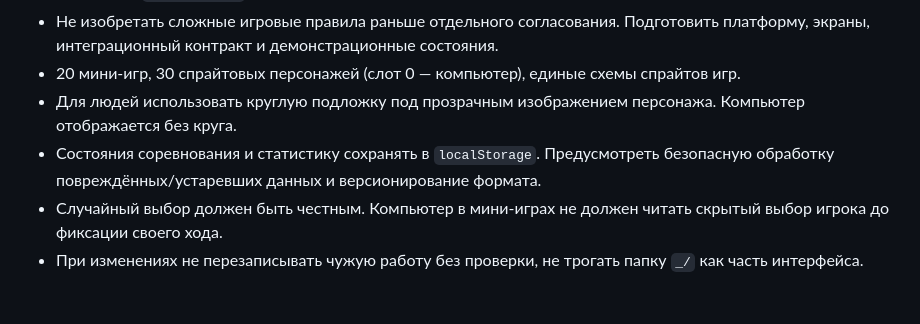
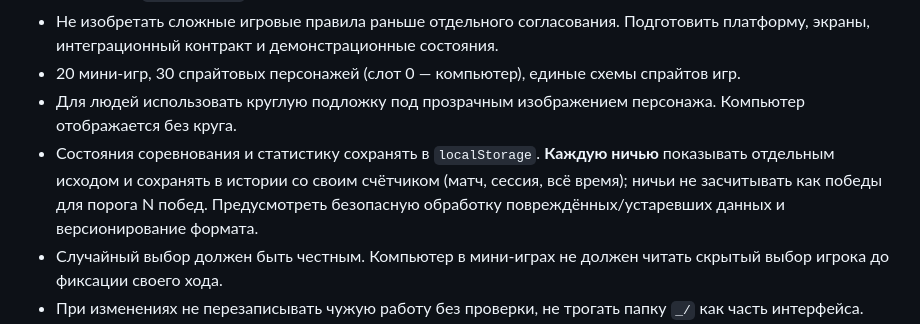
Before and after one commit to greenn/man-vs-pc, a Markdown page: AGENTS.md, the part around the change. Drawn GitHub-style; blank space fills up the shorter version.

Commit message:
docs: record draws separately without counting toward match wins

```diff
--- a/AGENTS.md
+++ b/AGENTS.md
@@ -11,7 +11,7 @@
 - Не изобретать сложные игровые правила раньше отдельного согласования. Подготовить платформу, экраны, интеграционный контракт и демонстрационные состояния.
 - 20 мини-игр, 30 спрайтовых персонажей (слот 0 — компьютер), единые схемы спрайтов игр.
 - Для людей использовать круглую подложку под прозрачным изображением персонажа. Компьютер отображается без круга.
-- Состояния соревнования и статистику сохранять в `localStorage`. Предусмотреть безопасную обработку повреждённых/устаревших данных и версионирование формата.
+- Состояния соревнования и статистику сохранять в `localStorage`. **Каждую ничью** показывать отдельным исходом и сохранять в истории со своим счётчиком (матч, сессия, всё время); ничьи не засчитывать как победы для порога N побед. Предусмотреть безопасную обработку повреждённых/устаревших данных и версионирование формата.
 - Случайный выбор должен быть честным. Компьютер в мини-играх не должен читать скрытый выбор игрока до фиксации своего хода.
 - При изменениях не перезаписывать чужую работу без проверки, не трогать папку `_/` как часть интерфейса.
 - Доступность для интерактивной доски: крупные элементы управления, читаемость на 16:9, действия мышью/касанием; не полагаться на hover.
```
